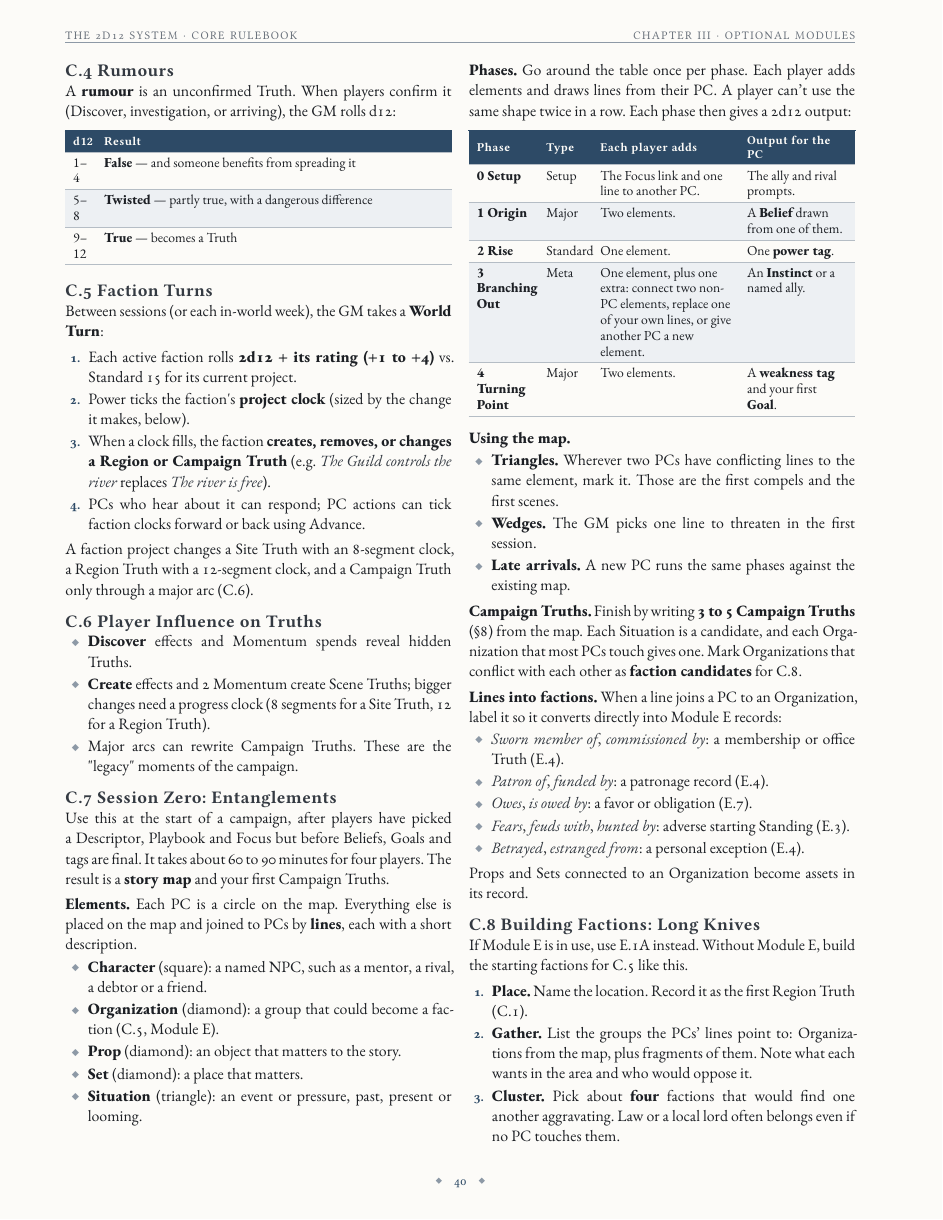
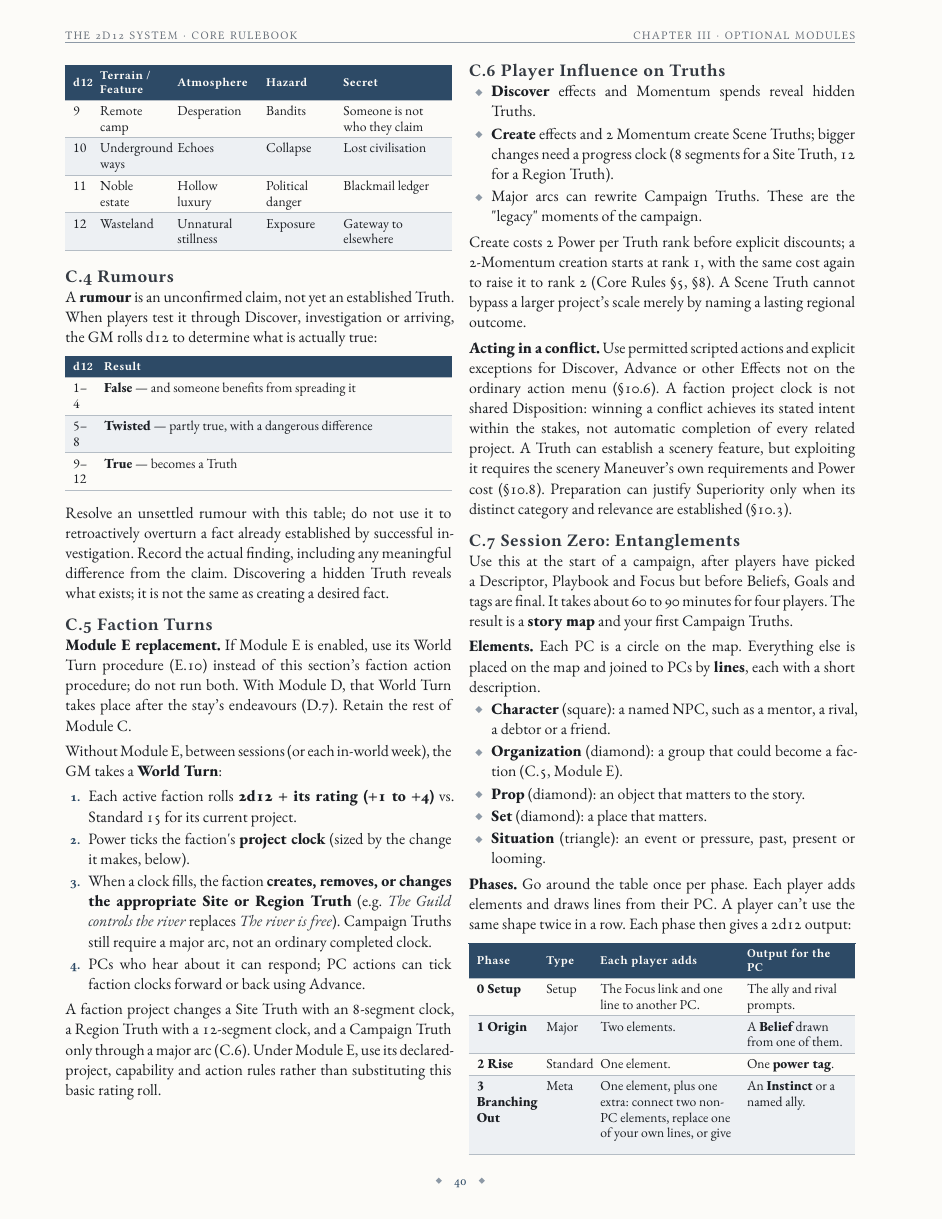
Before and after one commit to SkroxiousDM/2d12GameSystem, a Typst document (docs/2d12System/the-2d12-system-v2-core-rulebook.typ, which reads docs/2d12System/chapter-3-module-c-truth-driven-sandbox.typ): page 44 of 105. Compiled offline with Typst 0.15; a missing font is replaced by an installed copy or a similar font.

Commit message:
Align Truth and sandbox scope with conflict and faction procedures

```diff
--- a/docs/2d12System/chapter-3-module-c-truth-driven-sandbox.typ
+++ b/docs/2d12System/chapter-3-module-c-truth-driven-sandbox.typ
@@ -54,7 +58,7 @@ Roll once per column or pick.
   )
 
 === C.4 Rumours
-A #strong[rumour] is an unconfirmed Truth. When players confirm it (Discover, investigation, or arriving), the GM rolls d12:
+A #strong[rumour] is an unconfirmed claim, not yet an established Truth. When players test it through Discover, investigation or arriving, the GM rolls d12 to determine what is actually true:
 
 #figure(
   [#table(
@@ -69,20 +73,28 @@ A #strong[rumour] is an unconfirmed Truth. When players confirm it (Discover, in
   , kind: table
   )
 
+Resolve an unsettled rumour with this table; do not use it to retroactively overturn a fact already established by successful investigation. Record the actual finding, including any meaningful difference from the claim. Discovering a hidden Truth reveals what exists; it is not the same as creating a desired fact.
+
 === C.5 Faction Turns
-Between sessions (or each in-world week), the GM takes a #strong[World Turn];:
+#strong[Module E replacement.] If Module E is enabled, use its World Turn procedure (E.10) instead of this section's faction action procedure; do not run both. With Module D, that World Turn takes place after the stay's endeavours (D.7). Retain the rest of Module C.
+
+Without Module E, between sessions (or each in-world week), the GM takes a #strong[World Turn];:
 
 + Each active faction rolls #strong[2d12 + its rating (+1 to +4)] vs. Standard 15 for its current project.
 + Power ticks the faction\'s #strong[project clock] (sized by the change it makes, below).
-+ When a clock fills, the faction #strong[creates, removes, or changes a Region or Campaign Truth] (e.g. #emph[The Guild controls the river] replaces #emph[The river is free];).
++ When a clock fills, the faction #strong[creates, removes, or changes the appropriate Site or Region Truth] (e.g. #emph[The Guild controls the river] replaces #emph[The river is free];). Campaign Truths still require a major arc, not an ordinary completed clock.
 + PCs who hear about it can respond; PC actions can tick faction clocks forward or back using Advance.
 
-A faction project changes a Site Truth with an 8-segment clock, a Region Truth with a 12-segment clock, and a Campaign Truth only through a major arc (C.6).
+A faction project changes a Site Truth with an 8-segment clock, a Region Truth with a 12-segment clock, and a Campaign Truth only through a major arc (C.6). Under Module E, use its declared-project, capability and action rules rather than substituting this basic rating roll.
 
 === C.6 Player Influence on Truths
 - #strong[Discover] effects and Momentum spends reveal hidden Truths.
 - #strong[Create] effects and 2 Momentum create Scene Truths; bigger changes need a progress clock (8 segments for a Site Truth, 12 for a Region Truth).
 - Major arcs can rewrite Campaign Truths. These are the \"legacy\" moments of the campaign.
 
+Create costs 2 Power per Truth rank before explicit discounts; a 2-Momentum creation starts at rank 1, with the same cost again to raise it to rank 2 (Core Rules §5, §8). A Scene Truth cannot bypass a larger project's scale merely by naming a lasting regional outcome.
+
+#strong[Acting in a conflict.] Use permitted scripted actions and explicit exceptions for Discover, Advance or other Effects not on the ordinary action menu (§10.6). A faction project clock is not shared Disposition: winning a conflict achieves its stated intent within the stakes, not automatic completion of every related project. A Truth can establish a scenery feature, but exploiting it requires the scenery Maneuver's own requirements and Power cost (§10.8). Preparation can justify Superiority only when its distinct category and relevance are established (§10.3).
+
 #include "drafts/module-c-7-8-entanglements-long-knives.typ"
 ]
```
Also changed, not shown: docs/2d12System/chapter-2.8-truths.typ (+6 -0 lines), docs/2d12System/chapter-3-module-c-truth-driven-sandbox.typ (6 more changed lines).
